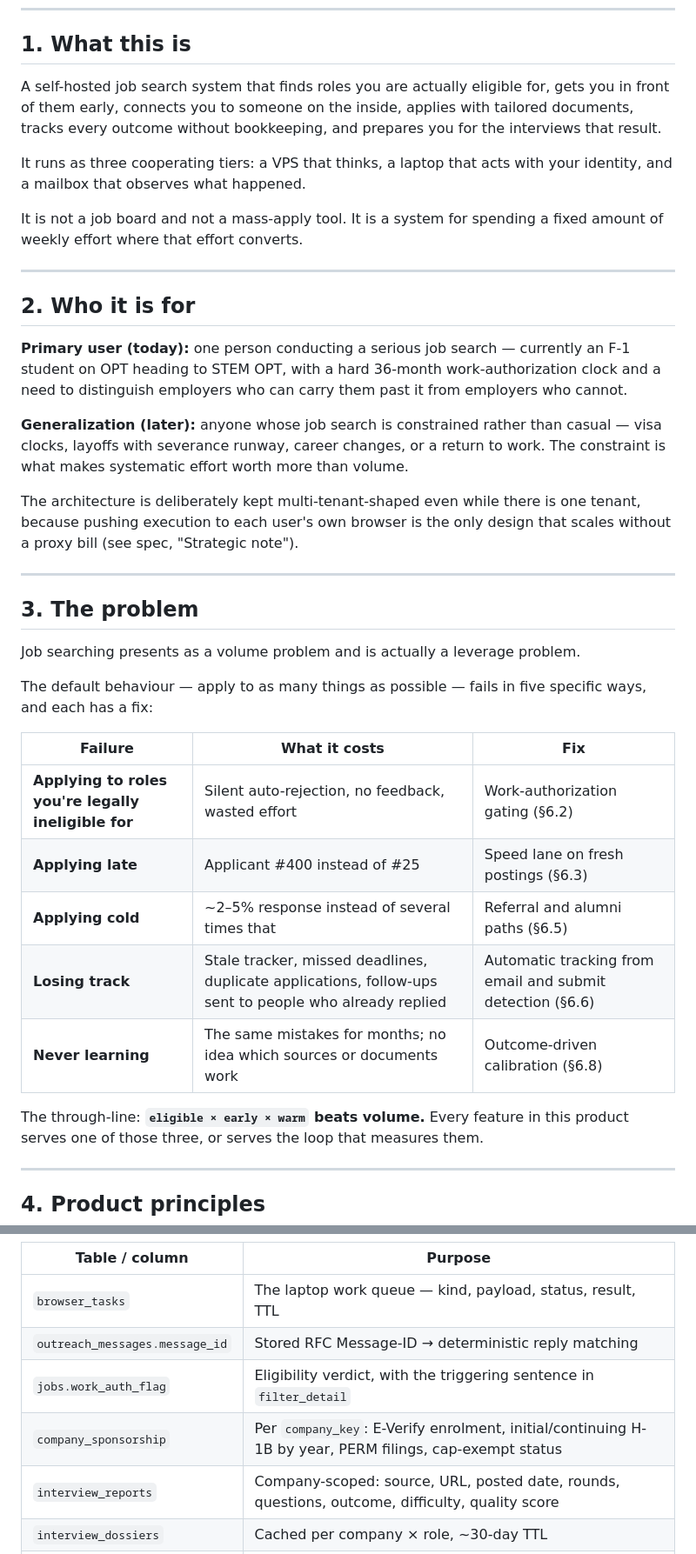
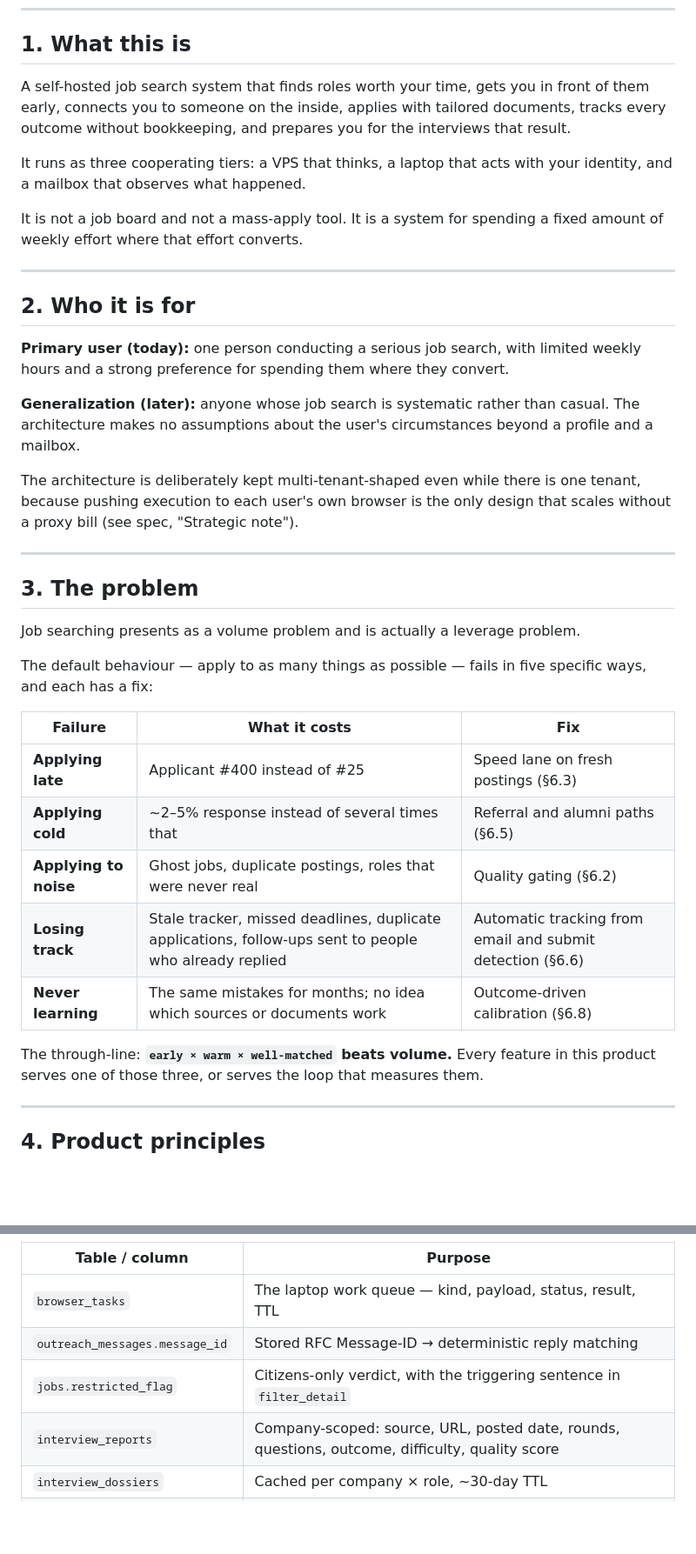
Before and after one commit to thejaynesh/jobapp, a Markdown page: docs/PRODUCT.md, 2 parts joined by grey strips. Shown at 87% size. Drawn GitHub-style; blank space fills up the shorter version.

```diff
--- a/docs/PRODUCT.md
+++ b/docs/PRODUCT.md
@@ -10,10 +10,10 @@ is built*.
 
 ## 1. What this is
 
-A self-hosted job search system that finds roles you are actually eligible for,
-gets you in front of them early, connects you to someone on the inside, applies
-with tailored documents, tracks every outcome without bookkeeping, and prepares
-you for the interviews that result.
+A self-hosted job search system that finds roles worth your time, gets you in
+front of them early, connects you to someone on the inside, applies with tailored
+documents, tracks every outcome without bookkeeping, and prepares you for the
+interviews that result.
 
 It runs as three cooperating tiers: a VPS that thinks, a laptop that acts with
 your identity, and a mailbox that observes what happened.
@@ -25,14 +25,12 @@ fixed amount of weekly effort where that effort converts.
 
 ## 2. Who it is for
 
-**Primary user (today):** one person conducting a serious job search — currently
-an F-1 student on OPT heading to STEM OPT, with a hard 36-month work-authorization
-clock and a need to distinguish employers who can carry them past it from
-employers who cannot.
+**Primary user (today):** one person conducting a serious job search, with limited
+weekly hours and a strong preference for spending them where they convert.
 
-**Generalization (later):** anyone whose job search is constrained rather than
-casual — visa clocks, layoffs with severance runway, career changes, or a return
-to work. The constraint is what makes systematic effort worth more than volume.
+**Generalization (later):** anyone whose job search is systematic rather than
+casual. The architecture makes no assumptions about the user's circumstances
+beyond a profile and a mailbox.
 
 The architecture is deliberately kept multi-tenant-shaped even while there is one
 tenant, because pushing execution to each user's own browser is the only design
@@ -49,13 +47,13 @@ specific ways, and each has a fix:
 
 | Failure | What it costs | Fix |
 |---|---|---|
-| **Applying to roles you're legally ineligible for** | Silent auto-rejection, no feedback, wasted effort | Work-authorization gating (§6.2) |
 | **Applying late** | Applicant #400 instead of #25 | Speed lane on fresh postings (§6.3) |
 | **Applying cold** | ~2–5% response instead of several times that | Referral and alumni paths (§6.5) |
+| **Applying to noise** | Ghost jobs, duplicate postings, roles that were never real | Quality gating (§6.2) |
 | **Losing track** | Stale tracker, missed deadlines, duplicate applications, follow-ups sent to people who already replied | Automatic tracking from email and submit detection (§6.6) |
 | **Never learning** | The same mistakes for months; no idea which sources or documents work | Outcome-driven calibration (§6.8) |
 
-The through-line: **`eligible × early × warm` beats volume.** Every feature in
+The through-line: **`early × warm × well-matched` beats volume.** Every feature in
 this product serves one of those three, or serves the loop that measures them.
 
 ---
@@ -333,8 +325,7 @@ Beyond the v1 schema (`jobs`, `applications`, `application_documents`, `contacts
 |---|---|
 | `browser_tasks` | The laptop work queue — kind, payload, status, result, TTL |
 | `outreach_messages.message_id` | Stored RFC Message-ID → deterministic reply matching |
-| `jobs.work_auth_flag` | Eligibility verdict, with the triggering sentence in `filter_detail` |
-| `company_sponsorship` | Per `company_key`: E-Verify enrolment, initial/continuing H-1B by year, PERM filings, cap-exempt status |
+| `jobs.restricted_flag` | Citizens-only verdict, with the triggering sentence in `filter_detail` |
 | `interview_reports` | Company-scoped: source, URL, posted date, rounds, questions, outcome, difficulty, quality score |
 | `interview_dossiers` | Cached per company × role, ~30-day TTL |
 | `application_events` | Timeline of everything that happened, with evidence links — powers undo and the audit trail |
```
Also changed, not shown: other parts of docs/PRODUCT.md (+41 -48 lines), 1 other file.
